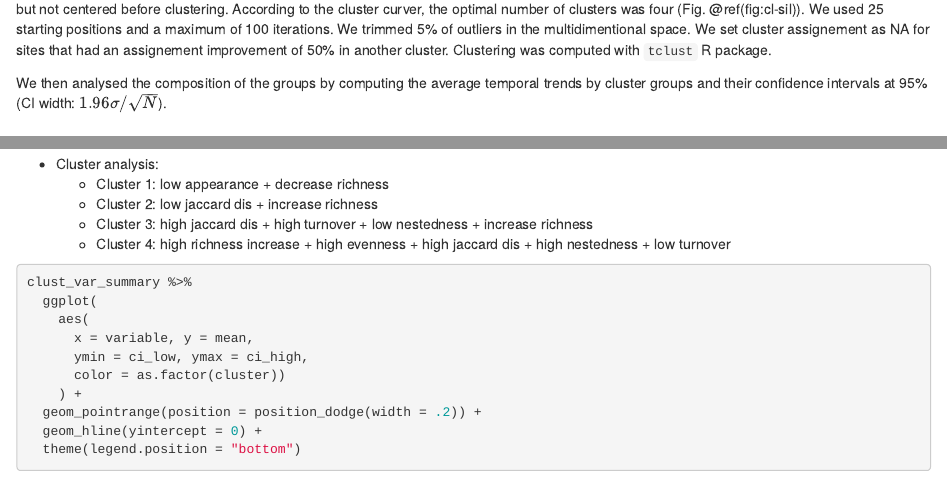
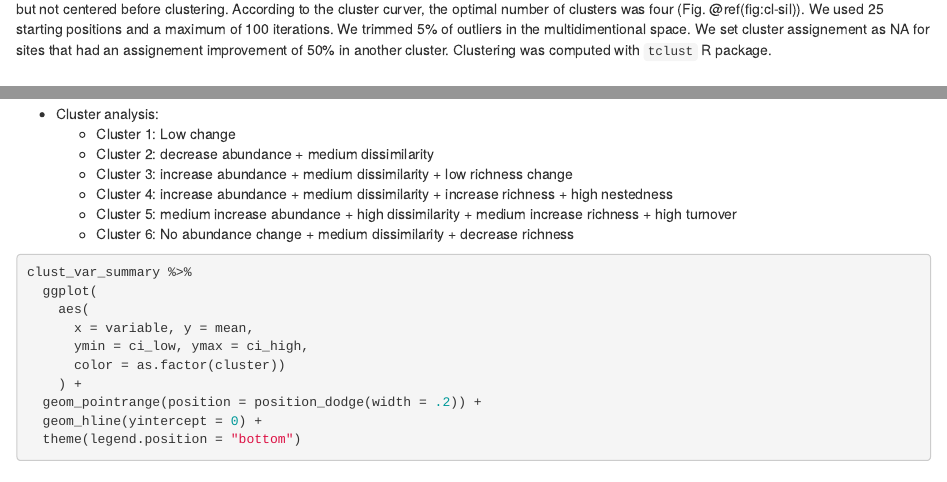
Before and after one commit to alaindanet/RivFishTimeBiodiversityFacets, an R Markdown document (doc/xx-meeting-report.Rmd): the page in a window 1100 px wide, from 8960 px down, and a second part further down, joined at a grey line. Rendered offline with R 4.5, knitr and Pandoc, with nearby package versions; folded parts are opened; drawn as R Markdown's standard HTML page in place of the format the file asks for; some code elsewhere in the file could not run offline; common packages that the code uses without loading them are loaded.

````diff
--- a/doc/xx-meeting-report.Rmd
+++ b/doc/xx-meeting-report.Rmd
@@ -467,10 +471,6 @@
 multidimentional space. We set cluster assignement as NA for sites that had an
 assignement improvement of 50% in another cluster. Clustering was computed with
 `tclust` R package.
-
-We then analysed the composition of the groups by computing the average temporal
-trends by cluster groups and their confidence intervals at 95% (CI width: $1.96
-\sigma/\sqrt{N}$).
 
 # Results
 
@@ -577,11 +577,14 @@
 
 
 - Cluster analysis:
-  - Cluster 1: low appearance + decrease richness
-  - Cluster 2: low jaccard dis + increase richness
-  - Cluster 3: high jaccard dis + high turnover + low nestedness + increase richness
-  - Cluster 4: high richness increase + high evenness + high jaccard dis + high nestedness +
-   low turnover
+  - Cluster 1: Low change
+  - Cluster 2: decrease abundance + medium dissimilarity
+  - Cluster 3: increase abundance + medium dissimilarity + low richness change
+  - Cluster 4: increase abundance + medium dissimilarity + increase richness +
+    high nestedness
+  - Cluster 5: medium increase abundance + high dissimilarity +  medium increase richness +
+    high turnover
+  - Cluster 6: No abundance change + medium dissimilarity + decrease richness
 
 ```{r}
 clust_var_summary %>%
````
Also changed, not shown: _targets.R (line endings or trailing spaces), doc/fig/multifacet_concept.svg (added), doc/xx-meeting-report.Rmd (10 more changed lines).
